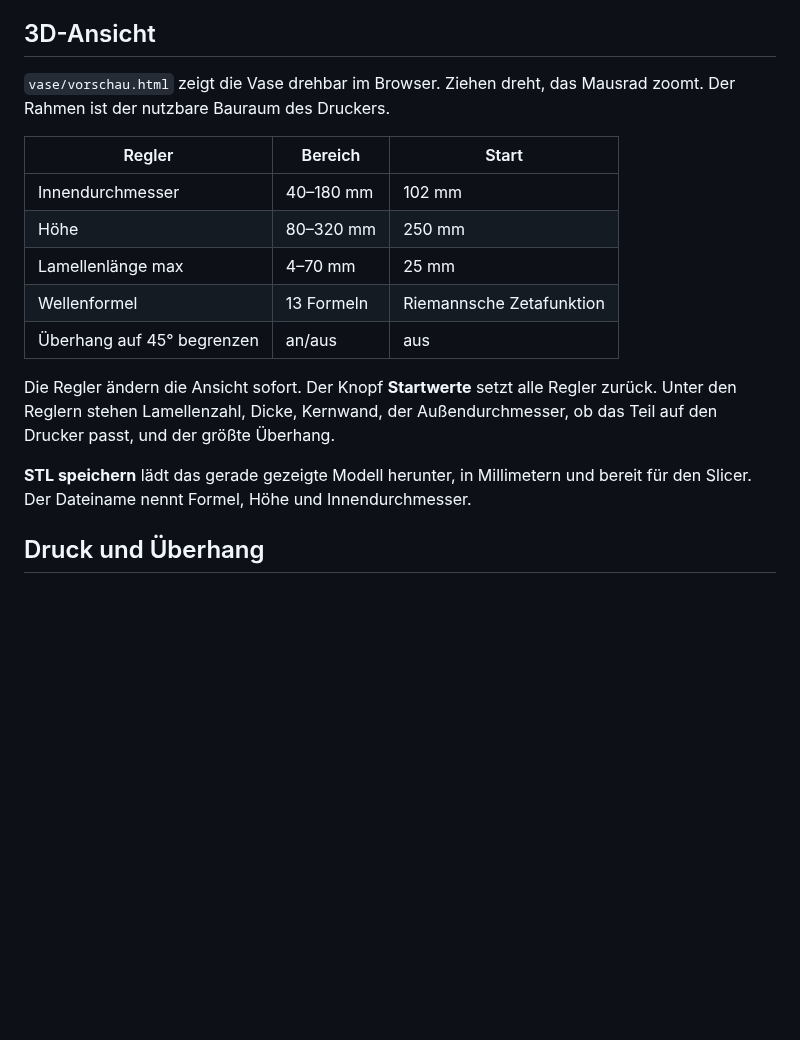
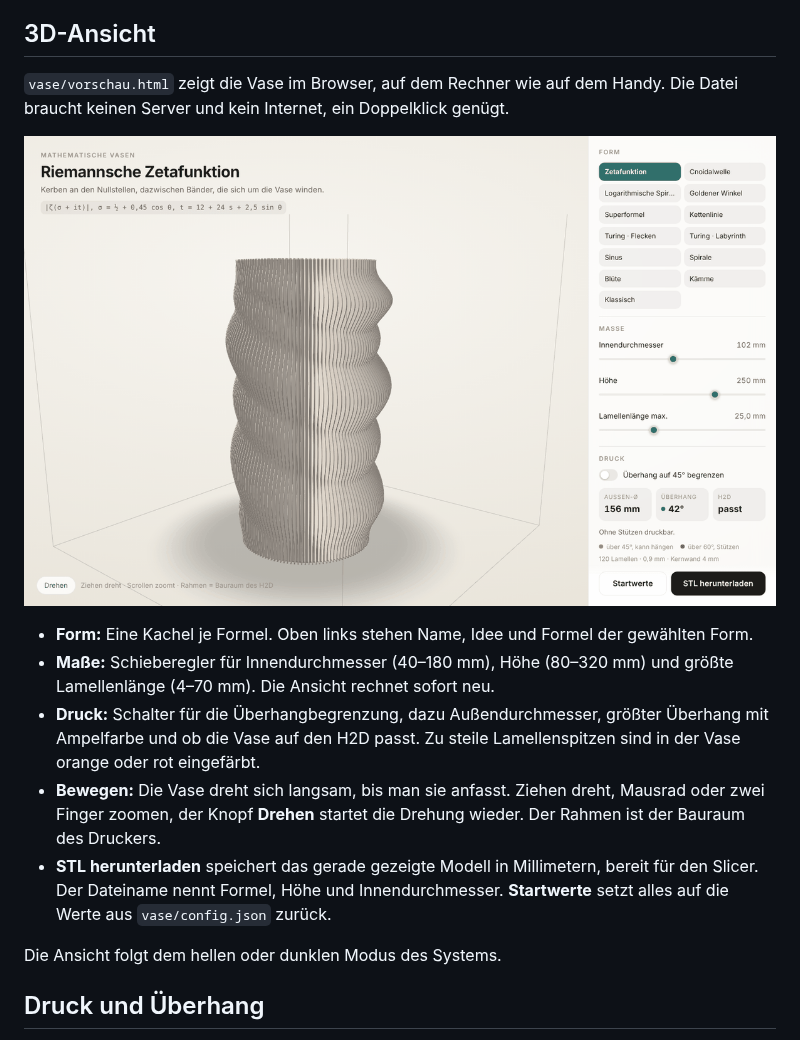
Before and after one commit to a-schmidtlab/hardware-vasegenerator, a Markdown page: README.md, the part around the change. GitHub-like rendering; pictures changed too: docs/bilder/ansicht.png (added); blank space fills up the shorter version.

```diff
--- a/README.md
+++ b/README.md
@@ -60,19 +60,17 @@ Python 3 reicht, mit den Paketen aus `tools/requirements.txt` (numpy, pillow). D
 
 ## 3D-Ansicht
 
-`vase/vorschau.html` zeigt die Vase drehbar im Browser. Ziehen dreht, das Mausrad zoomt. Der Rahmen ist der nutzbare Bauraum des Druckers.
+`vase/vorschau.html` zeigt die Vase im Browser, auf dem Rechner wie auf dem Handy. Die Datei braucht keinen Server und kein Internet, ein Doppelklick genügt.
 
-| Regler | Bereich | Start |
-|---|---|---|
-| Innendurchmesser | 40–180 mm | 102 mm |
-| Höhe | 80–320 mm | 250 mm |
-| Lamellenlänge max | 4–70 mm | 25 mm |
-| Wellenformel | 13 Formeln | Riemannsche Zetafunktion |
-| Überhang auf 45° begrenzen | an/aus | aus |
+![3D-Ansicht im Browser](docs/bilder/ansicht.png)
 
-Die Regler ändern die Ansicht sofort. Der Knopf **Startwerte** setzt alle Regler zurück. Unter den Reglern stehen Lamellenzahl, Dicke, Kernwand, der Außendurchmesser, ob das Teil auf den Drucker passt, und der größte Überhang.
+- **Form:** Eine Kachel je Formel. Oben links stehen Name, Idee und Formel der gewählten Form.
+- **Maße:** Schieberegler für Innendurchmesser (40–180 mm), Höhe (80–320 mm) und größte Lamellenlänge (4–70 mm). Die Ansicht rechnet sofort neu.
+- **Druck:** Schalter für die Überhangbegrenzung, dazu Außendurchmesser, größter Überhang mit Ampelfarbe und ob die Vase auf den H2D passt. Zu steile Lamellenspitzen sind in der Vase orange oder rot eingefärbt.
+- **Bewegen:** Die Vase dreht sich langsam, bis man sie anfasst. Ziehen dreht, Mausrad oder zwei Finger zoomen, der Knopf **Drehen** startet die Drehung wieder. Der Rahmen ist der Bauraum des Druckers.
+- **STL herunterladen** speichert das gerade gezeigte Modell in Millimetern, bereit für den Slicer. Der Dateiname nennt Formel, Höhe und Innendurchmesser. **Startwerte** setzt alles auf die Werte aus `vase/config.json` zurück.
 
-**STL speichern** lädt das gerade gezeigte Modell herunter, in Millimetern und bereit für den Slicer. Der Dateiname nennt Formel, Höhe und Innendurchmesser.
+Die Ansicht folgt dem hellen oder dunklen Modus des Systems.
 
 ## Druck und Überhang
 
```
Also changed, not shown: docs/PLAN.md (+1 -1 lines), vase/notizen.md (+1 -0 lines), 2 other files.
